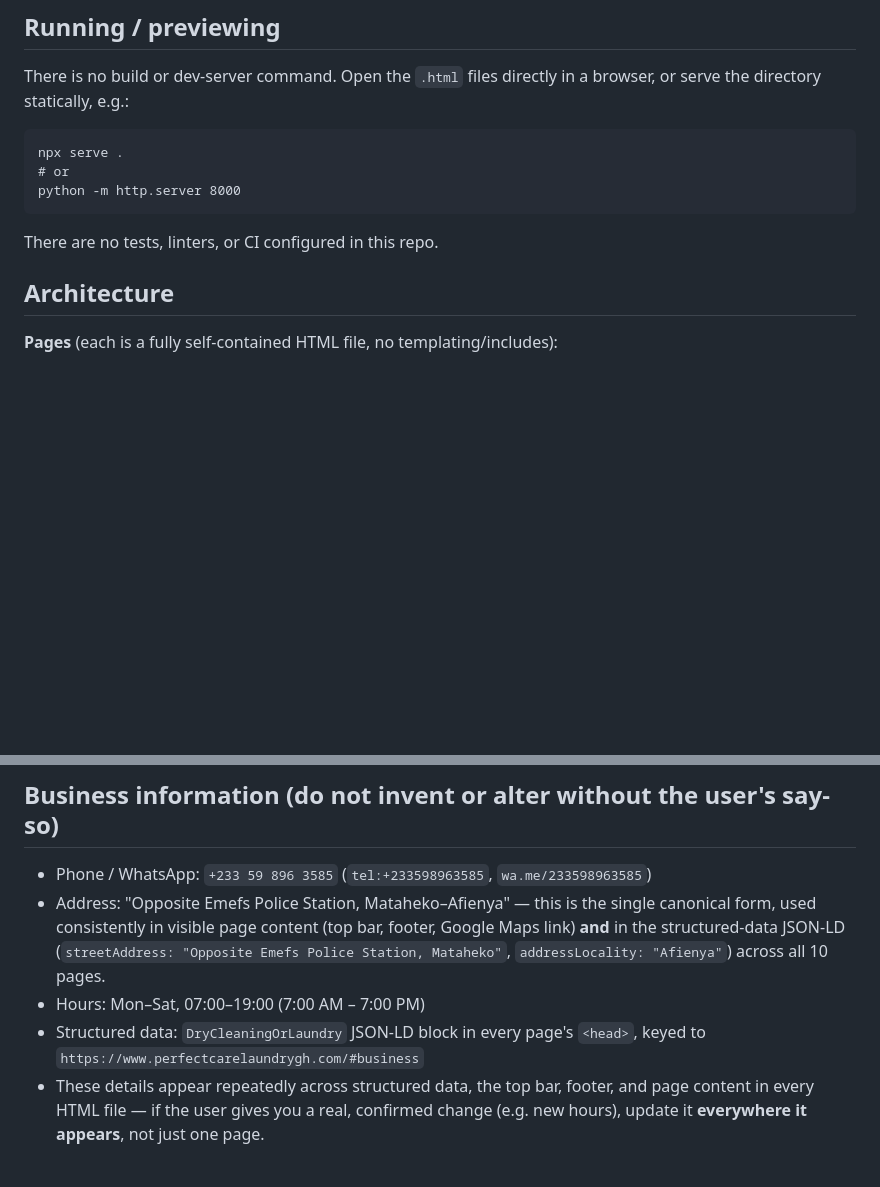
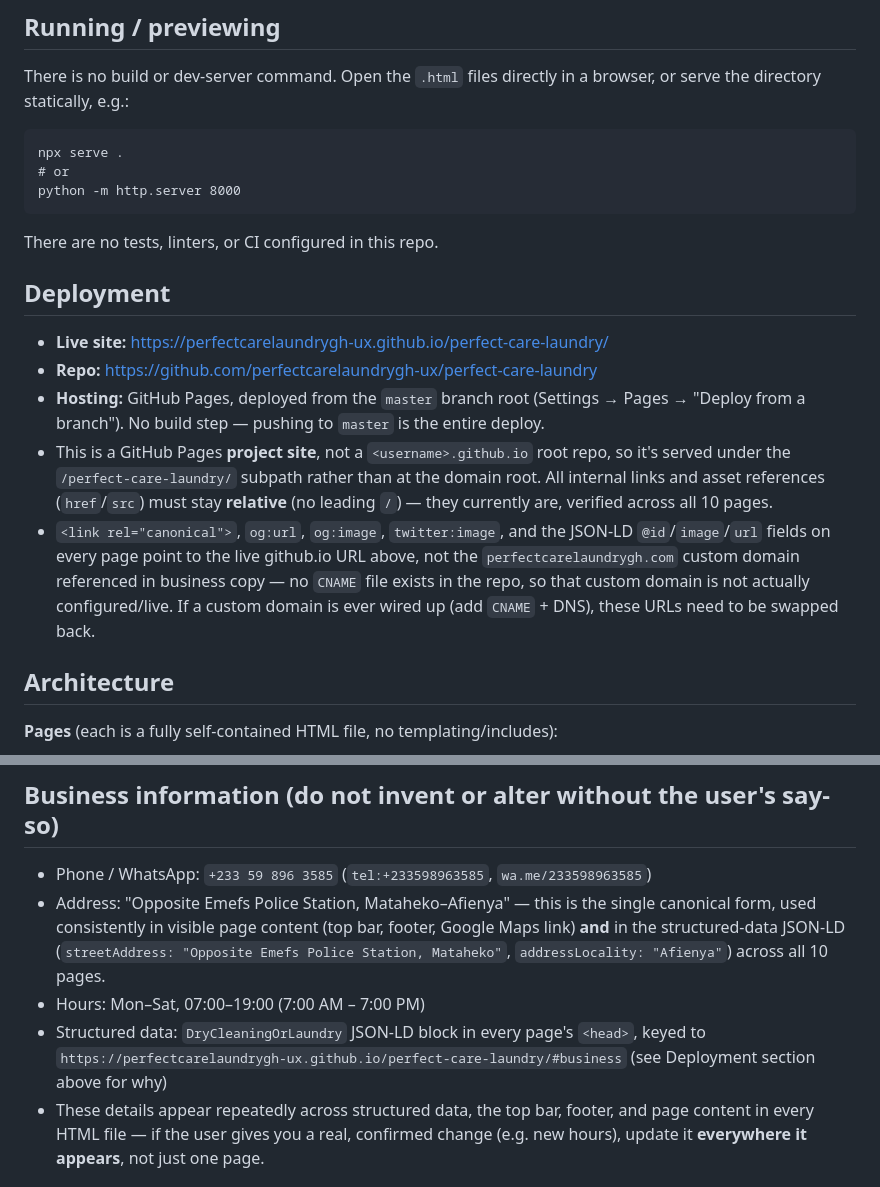
Before and after one commit to perfectcarelaundrygh-ux/perfect-care-laundry, a Markdown page: CLAUDE.md, 2 parts joined by grey strips. GitHub-like rendering; blank space fills up the shorter version.

Commit message:
Document deployment: live GitHub Pages URL and subpath notes

````diff
--- a/CLAUDE.md
+++ b/CLAUDE.md
@@ -19,6 +19,14 @@ python -m http.server 8000
 ```
 
 There are no tests, linters, or CI configured in this repo.
+
+## Deployment
+
+- **Live site:** https://perfectcarelaundrygh-ux.github.io/perfect-care-laundry/
+- **Repo:** https://github.com/perfectcarelaundrygh-ux/perfect-care-laundry
+- **Hosting:** GitHub Pages, deployed from the `master` branch root (Settings → Pages → "Deploy from a branch"). No build step — pushing to `master` is the entire deploy.
+- This is a GitHub Pages **project site**, not a `<username>.github.io` root repo, so it's served under the `/perfect-care-laundry/` subpath rather than at the domain root. All internal links and asset references (`href`/`src`) must stay **relative** (no leading `/`) — they currently are, verified across all 10 pages.
+- `<link rel="canonical">`, `og:url`, `og:image`, `twitter:image`, and the JSON-LD `@id`/`image`/`url` fields on every page point to the live github.io URL above, not the `perfectcarelaundrygh.com` custom domain referenced in business copy — no `CNAME` file exists in the repo, so that custom domain is not actually configured/live. If a custom domain is ever wired up (add `CNAME` + DNS), these URLs need to be swapped back.
 
 ## Architecture
 
@@ -66,7 +74,7 @@ Because there is no templating engine, the `<head>` (meta/SEO/Open Graph/structu
 - Phone / WhatsApp: `+233 59 896 3585` (`tel:+233598963585`, `wa.me/233598963585`)
 - Address: "Opposite Emefs Police Station, Mataheko–Afienya" — this is the single canonical form, used consistently in visible page content (top bar, footer, Google Maps link) **and** in the structured-data JSON-LD (`streetAddress: "Opposite Emefs Police Station, Mataheko"`, `addressLocality: "Afienya"`) across all 10 pages.
 - Hours: Mon–Sat, 07:00–19:00 (7:00 AM – 7:00 PM)
-- Structured data: `DryCleaningOrLaundry` JSON-LD block in every page's `<head>`, keyed to `https://www.perfectcarelaundrygh.com/#business`
+- Structured data: `DryCleaningOrLaundry` JSON-LD block in every page's `<head>`, keyed to `https://perfectcarelaundrygh-ux.github.io/perfect-care-laundry/#business` (see Deployment section above for why)
 - These details appear repeatedly across structured data, the top bar, footer, and page content in every HTML file — if the user gives you a real, confirmed change (e.g. new hours), update it **everywhere it appears**, not just one page.
 
 ## Working conventions
````
